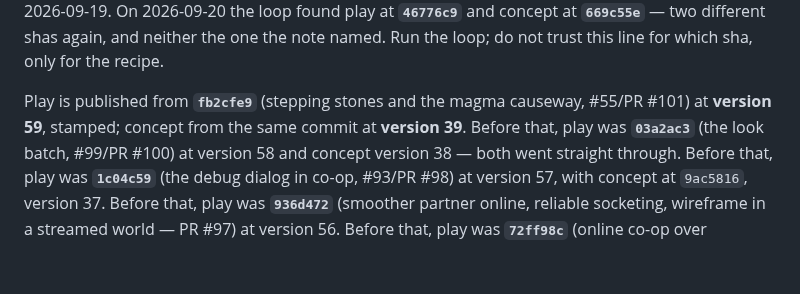
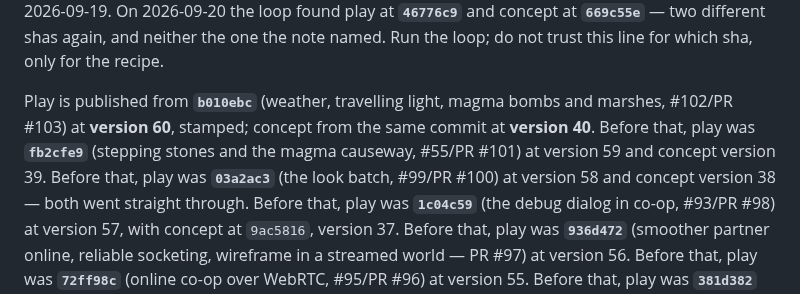
Before and after one commit to desphyxia/st-voxel-action, a Markdown page: CLAUDE.md, the part around the change. Drawn GitHub-style; blank space fills up the shorter version.

Commit message:
CLAUDE.md: play v60 and concept v40 published from b010ebc (#102)
Co-Authored-By: Claude Opus 5.5 <noreply@anthropic.com>
Claude-Session: https://claude.ai/code/session_0111QhkUDbq7hVJGHHhy3wwN

```diff
--- a/CLAUDE.md
+++ b/CLAUDE.md
@@ -89,8 +89,10 @@ when the loop was run on 2026-09-19. On 2026-09-20 the loop found play at **`467
 concept at **`669c55e`** — two different shas again, and neither the one the note named. Run the
 loop; do not trust this line for which sha, only for the recipe.
 
-Play is published from **`fb2cfe9`** (stepping stones and the magma causeway, #55/PR #101) at
-**version 59**, stamped; concept from the same commit at **version 39**. Before that, play was
+Play is published from **`b010ebc`** (weather, travelling light, magma bombs and marshes,
+#102/PR #103) at **version 60**, stamped; concept from the same commit at **version 40**. Before
+that, play was **`fb2cfe9`** (stepping stones and the magma causeway, #55/PR #101) at version 59
+and concept version 39. Before that, play was
 **`03a2ac3`** (the look batch, #99/PR #100) at version 58 and concept version 38 — both went
 straight through. Before that, play was
 **`1c04c59`** (the debug dialog in co-op, #93/PR #98) at version 57, with concept at `9ac5816`,
```
